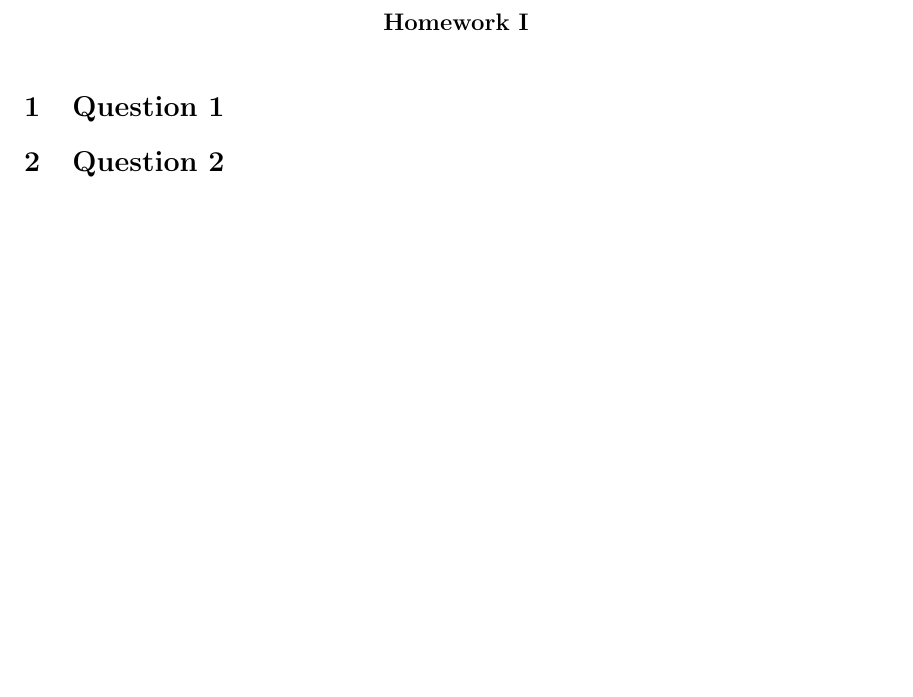
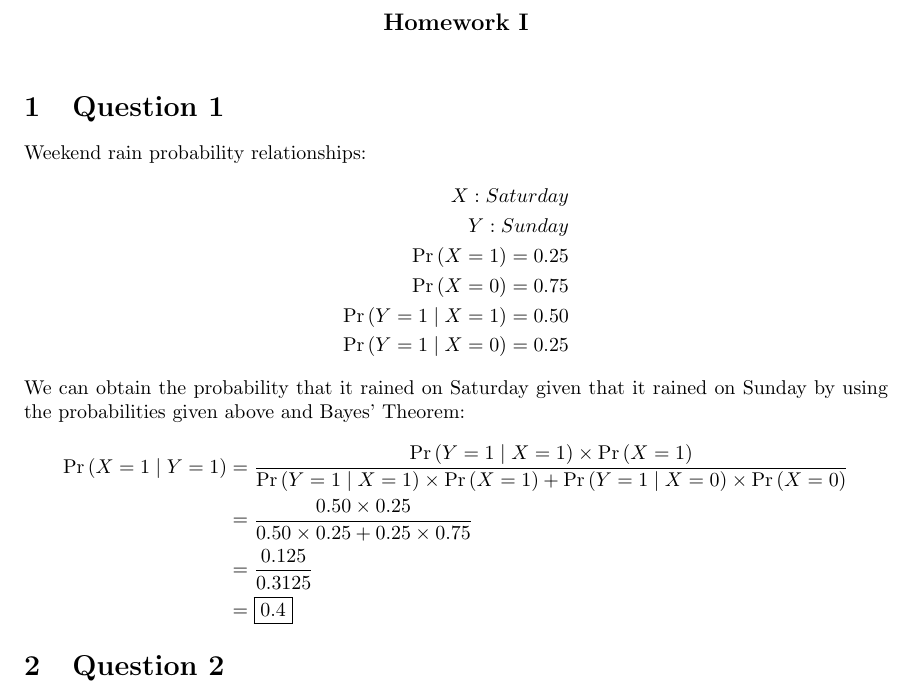
Before and after one commit to ugurcanpolat/MaximumLikelihoodEstimate, a LaTeX document (Report/report.tex): part of the page, cut so that both start at the same text, the shorter picture padded with empty space. Compiled offline with pdfLaTeX.

Commit message:
Add solution to the report for the Question 1

```diff
--- a/Report/report.tex
+++ b/Report/report.tex
@@ -17,6 +17,7 @@
 % font and spacing:
 \DeclareMathOperator{\Var}{Var}
 \DeclareMathOperator{\Cov}{Cov}
+\DeclareMathOperator{\CondProb}{Pr}
 \fancyhead[C]{\em Term Project Report}
 
     \newcommand\independent{\protect\mathpalette{\protect\independenT}{\perp}}
@@ -31,7 +32,26 @@
 
 
 \section{Question 1}
-
+Weekend rain probability relationships:
+\begin{equation*}
+\begin{aligned}
+	X : Saturday \\
+	Y : Sunday \\
+	\CondProb{(X = 1)} = 0.25 \\
+	\CondProb{(X = 0)} = 0.75 \\
+	\CondProb{(Y = 1  \mid X = 1)} = 0.50 \\
+	\CondProb{(Y = 1  \mid X = 0)} = 0.25
+\end{aligned}
+\end{equation*}
+	We can obtain the probability that it rained on Saturday given that it rained on Sunday by using the probabilities given above and Bayes' Theorem:
+\begin{equation*}
+\begin{split}
+	\CondProb{(X = 1  \mid Y = 1)} &=\frac{\CondProb{(Y = 1  \mid X = 1)}\times \CondProb{(X = 1)}}{\CondProb{(Y = 1  \mid X = 1)}\times \CondProb{(X = 1)} + \CondProb{(Y = 1  \mid X = 0)}\times \CondProb{(X = 0)}} \\
+	&= \frac{0.50\times 0.25}{0.50\times 0.25 + 0.25\times 0.75} \\
+	&= \frac{0.125}{0.3125} \\
+	&= \boxed{0.4}
+\end{split}
+\end{equation*}
 \section{Question 2}
 
 \section{Question 3}
```
